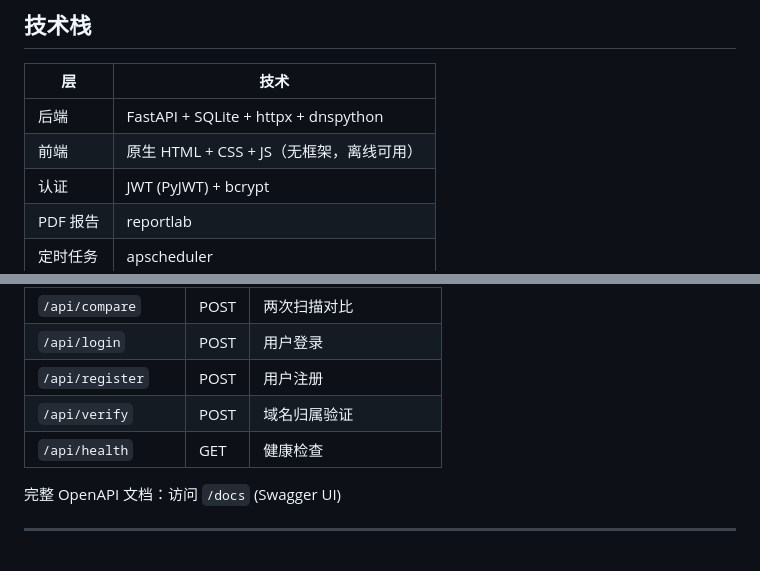
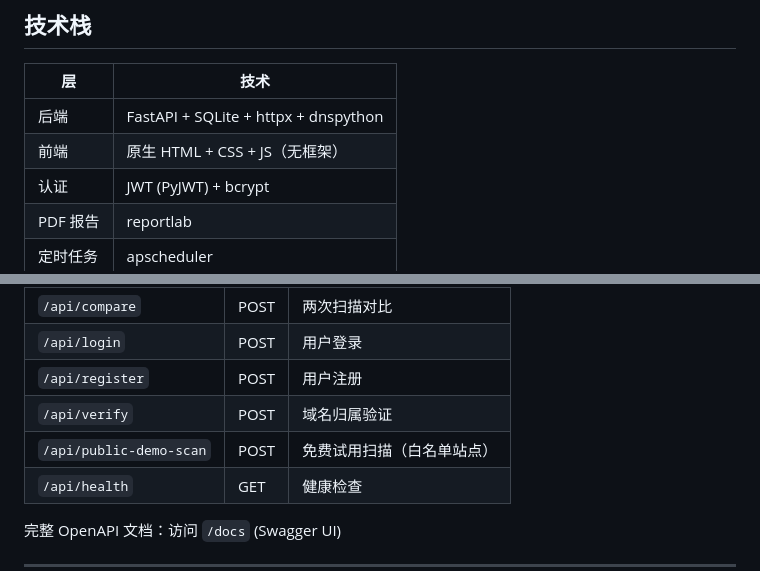
Before and after one commit to tomjoy248-crypto/vuln-sentinel, a Markdown page: README.md, 2 parts joined by grey strips. GitHub-like rendering.

```diff
--- a/README.md
+++ b/README.md
@@ -156,7 +169,7 @@ python3 -m pytest tests/ -v
 | 层 | 技术 |
 |---|---|
 | 后端 | FastAPI + SQLite + httpx + dnspython |
-| 前端 | 原生 HTML + CSS + JS（无框架，离线可用）|
+| 前端 | 原生 HTML + CSS + JS（无框架）|
 | 认证 | JWT (PyJWT) + bcrypt |
 | PDF 报告 | reportlab |
 | 定时任务 | apscheduler |
@@ -188,6 +201,7 @@ python3 -m pytest tests/ -v
 | `/api/login` | POST | 用户登录 |
 | `/api/register` | POST | 用户注册 |
 | `/api/verify` | POST | 域名归属验证 |
+| `/api/public-demo-scan` | POST | 免费试用扫描（白名单站点）|
 | `/api/health` | GET | 健康检查 |
 
 完整 OpenAPI 文档：访问 `/docs` (Swagger UI)
```
Also changed, not shown: other parts of README.md (+57 -55 lines).
